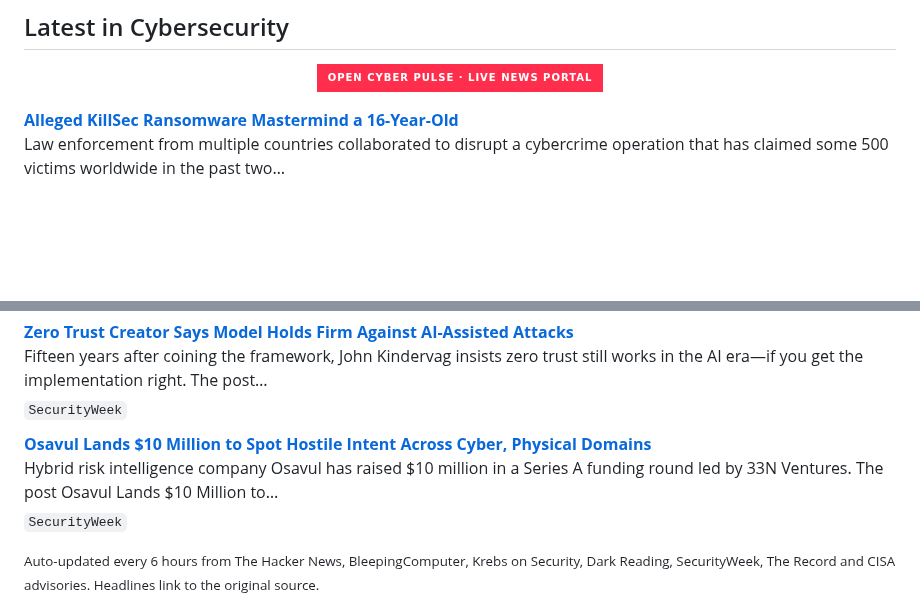
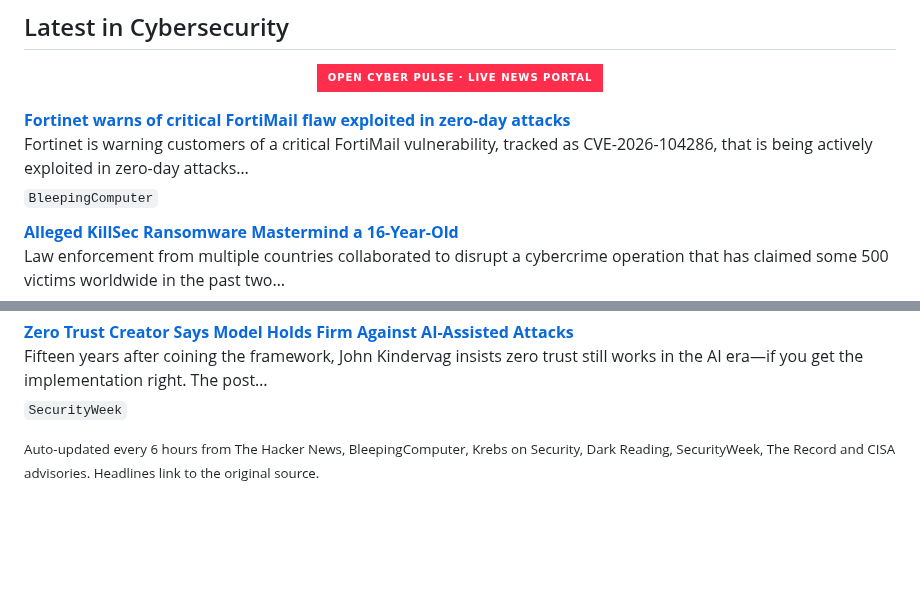
Before and after one commit to RochaCrypt/RochaCrypt, a Markdown page: README.md, 2 parts joined by grey strips. Drawn GitHub-style; badges without logos; blank space fills up the shorter version.

Commit message:
chore: refresh cybersecurity news feed

```diff
--- a/README.md
+++ b/README.md
@@ -60,6 +60,10 @@ Throughout my career I have led programmes spanning SOC development, EDR/XDR dep
 
 <!-- CYBER-NEWS:START -->
 
+**[Fortinet warns of critical FortiMail flaw exploited in zero-day attacks](https://www.bleepingcomputer.com/news/security/fortinet-warns-of-critical-fortimail-flaw-exploited-in-zero-day-attacks/)**
+Fortinet is warning customers of a critical FortiMail vulnerability, tracked as CVE-2026-104286, that is being actively exploited in zero-day attacks…
+<sub>`BleepingComputer`</sub>
+
 **[Alleged KillSec Ransomware Mastermind a 16-Year-Old](https://www.darkreading.com/cyberattacks-data-breaches/killsec-ransomware-mastermind-16-year-old)**
 Law enforcement from multiple countries collaborated to disrupt a cybercrime operation that has claimed some 500 victims worldwide in the past two…
 <sub>`Dark Reading`</sub>
@@ -86,10 +90,6 @@ Two separate reports by cybersecurity companies highlight China-linked hacking o
 
 **[Zero Trust Creator Says Model Holds Firm Against AI-Assisted Attacks](https://www.securityweek.com/zero-trust-creator-says-model-holds-firm-against-ai-assisted-attacks/)**
 Fifteen years after coining the framework, John Kindervag insists zero trust still works in the AI era—if you get the implementation right. The post…
-<sub>`SecurityWeek`</sub>
-
-**[Osavul Lands $10 Million to Spot Hostile Intent Across Cyber, Physical Domains](https://www.securityweek.com/osavul-lands-10-million-to-spot-hostile-intent-across-cyber-physical-domains/)**
-Hybrid risk intelligence company Osavul has raised $10 million in a Series A funding round led by 33N Ventures. The post Osavul Lands $10 Million to…
 <sub>`SecurityWeek`</sub>
 
 <!-- CYBER-NEWS:END -->
```
